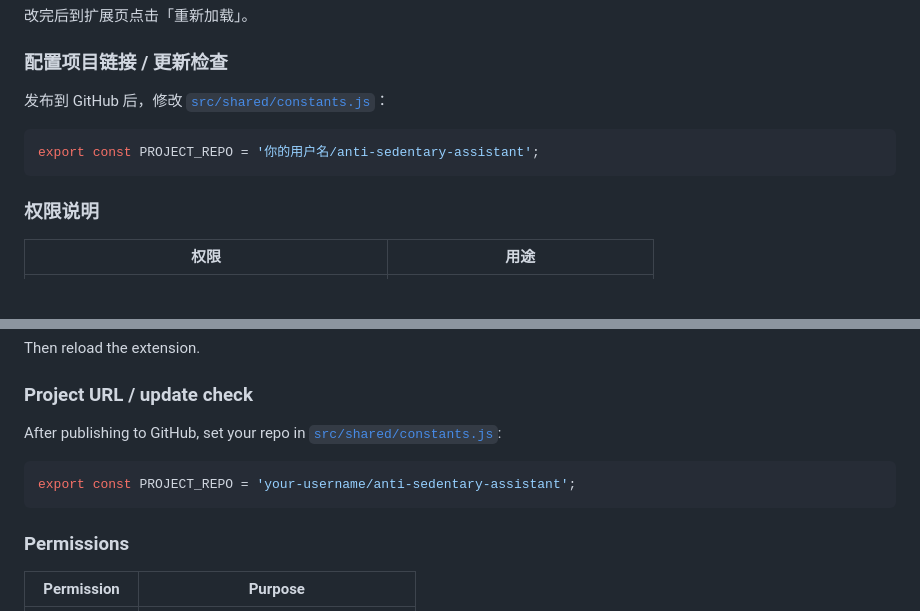
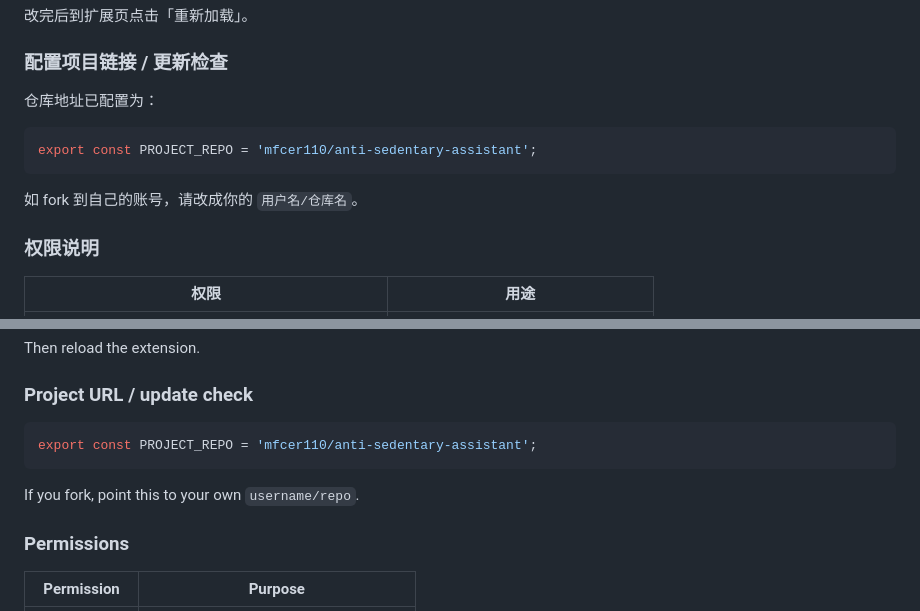
Before and after one commit to mfcer110/anti-sedentary-assistant, a Markdown page: README.md, 2 parts joined by grey strips. GitHub-like rendering; blank space fills up the shorter version.

````diff
--- a/README.md
+++ b/README.md
@@ -42,11 +61,13 @@ export const DEBUG_MODE = true; // 将「分钟」压缩为秒级，便于走完
 
 ### 配置项目链接 / 更新检查
 
-发布到 GitHub 后，修改 [`src/shared/constants.js`](src/shared/constants.js)：
+仓库地址已配置为：
 
 ```js
-export const PROJECT_REPO = '你的用户名/anti-sedentary-assistant';
+export const PROJECT_REPO = 'mfcer110/anti-sedentary-assistant';
 ```
+
+如 fork 到自己的账号，请改成你的 `用户名/仓库名`。
 
 ### 权限说明
 
@@ -105,11 +137,11 @@ Then reload the extension.
 
 ### Project URL / update check
 
-After publishing to GitHub, set your repo in [`src/shared/constants.js`](src/shared/constants.js):
+```js
+export const PROJECT_REPO = 'mfcer110/anti-sedentary-assistant';
+```
 
-```js
-export const PROJECT_REPO = 'your-username/anti-sedentary-assistant';
-```
+If you fork, point this to your own `username/repo`.
 
 ### Permissions
 
````
Also changed, not shown: other parts of README.md (+32 -2 lines), docs/preview-banner.png (added), docs/preview-card.png (added).
